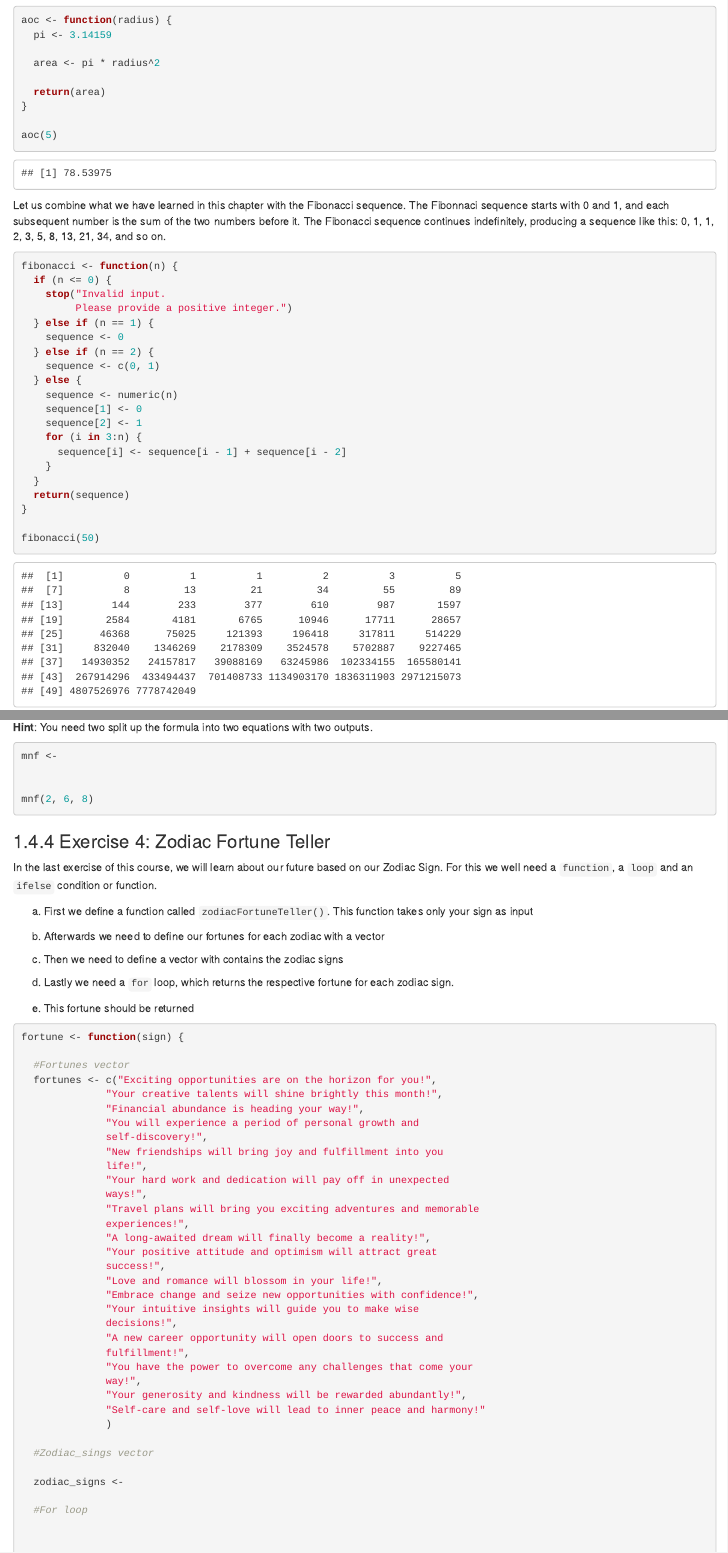
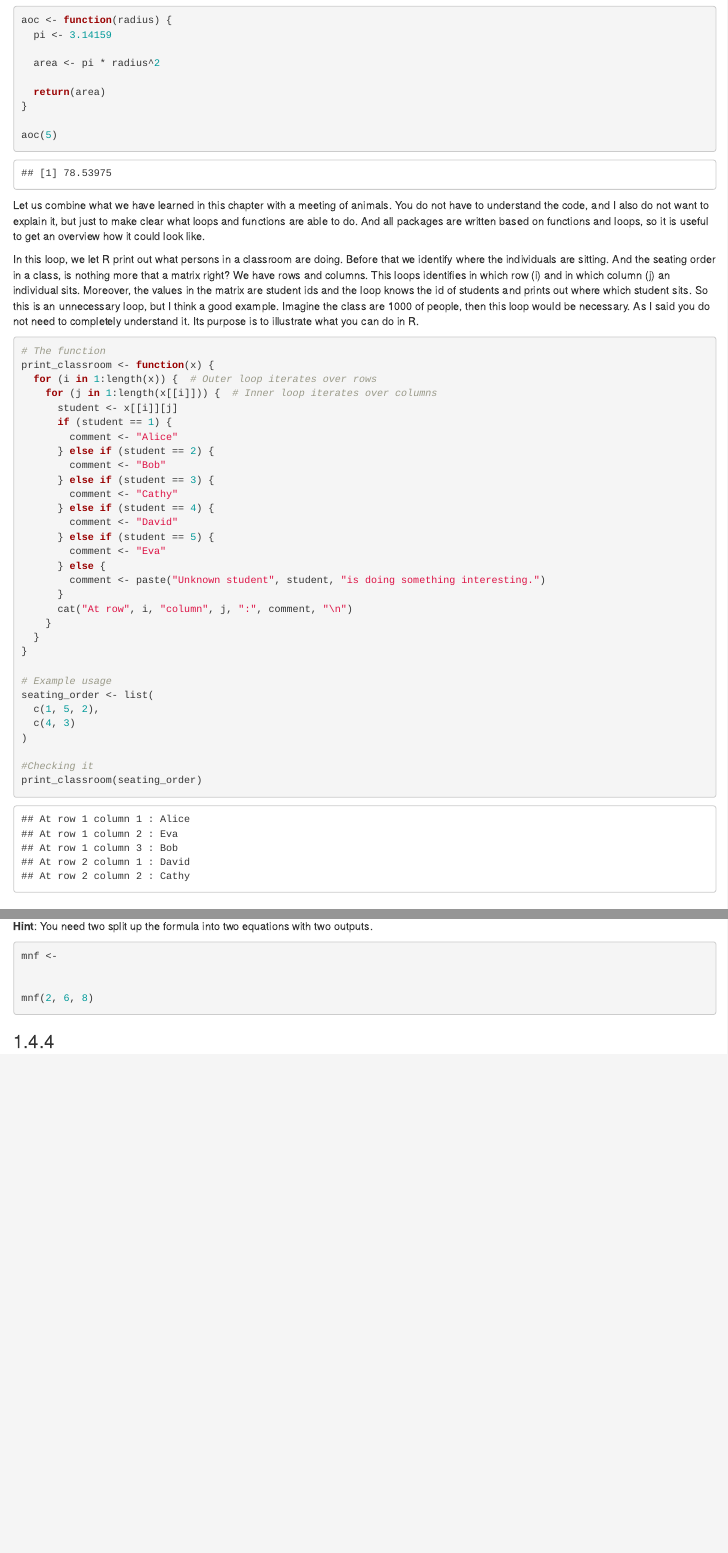
Before and after one commit to Okan2022/bookdown_aiitr, an R Markdown document (05-loops-and-functions.Rmd): the page in a window 1100 px wide, from 5170 px down, and a second part further down, joined at a grey line. Rendered offline with R 4.5, knitr and Pandoc, with nearby package versions; drawn as R Markdown's standard HTML page in place of the format the file asks for.

Commit message:
20240724 17:21

````diff
--- a/05-loops-and-functions.Rmd
+++ b/05-loops-and-functions.Rmd
@@ -221,35 +221,44 @@ aoc <- function(radius) {
 }
 
 aoc(5)
-
 ```
 
-Let us combine what we have learned in this chapter with the Fibonacci sequence. The Fibonnaci sequence starts with 0 and 1, and each subsequent number is the sum of the two numbers before it. The Fibonacci sequence continues indefinitely, producing a sequence like this: 0, 1, 1, 2, 3, 5, 8, 13, 21, 34, and so on.
+Let us combine what we have learned in this chapter with a meeting of animals. You do not have to understand the code, and I also do not want to explain it, but just to make clear what loops and functions are able to do. And all packages are written based on functions and loops, so it is useful to get an overview how it could look like.
 
-```{r fibonnaci}
+In this loop, we let R print out what persons in a classroom are doing. Before that we identify where the individuals are sitting. And the seating order in a class, is nothing more that a matrix right? We have rows and columns. This loops identifies in which row (i) and in which column (j) an individual sits. Moreover, the values in the matrix are student ids and the loop knows the id of students and prints out where which student sits. So this is an unnecessary loop, but I think a good example. Imagine the class are 1000 of people, then this loop would be necessary. As I said you do not need to completely understand it. Its purpose is to illustrate what you can do in R.
 
-
-fibonacci <- function(n) {
-  if (n <= 0) {
-    stop("Invalid input.
-         Please provide a positive integer.")
-  } else if (n == 1) {
-    sequence <- 0
-  } else if (n == 2) {
-    sequence <- c(0, 1)
-  } else {
-    sequence <- numeric(n)
-    sequence[1] <- 0
-    sequence[2] <- 1
-    for (i in 3:n) {
-      sequence[i] <- sequence[i - 1] + sequence[i - 2]
+```{r animal}
+# The function
+print_classroom <- function(x) {
+  for (i in 1:length(x)) {  # Outer loop iterates over rows
+    for (j in 1:length(x[[i]])) {  # Inner loop iterates over columns
+      student <- x[[i]][j]
+      if (student == 1) {
+        comment <- "Alice"
+      } else if (student == 2) {
+        comment <- "Bob"
+      } else if (student == 3) {
+        comment <- "Cathy"
+      } else if (student == 4) {
+        comment <- "David"
+      } else if (student == 5) {
+        comment <- "Eva"
+      } else {
+        comment <- paste("Unknown student", student, "is doing something interesting.")
+      }
+      cat("At row", i, "column", j, ":", comment, "\n")
     }
   }
-  return(sequence)
 }
 
-fibonacci(50)
+# Example usage
+seating_order <- list(
+  c(1, 5, 2),
+  c(4, 3)
+)
 
+#Checking it
+print_classroom(seating_order)
 ```
 
 ## Exercise Section
@@ -312,61 +321,6 @@ mnf <-
 
 
 mnf(2, 6, 8)
-
 ```
 
-### Exercise 4: Zodiac Fortune Teller
-
-In the last exercise of this course, we will learn about our future based on our Zodiac Sign. For this we well need a `function`, a `loop` and an `ifelse` condition or function.
-
-a.  First we define a function called `zodiacFortuneTeller()`. This function takes only your sign as input
-
-b.  Afterwards we need to define our fortunes for each zodiac with a vector
-
-c.  Then we need to define a vector with contains the zodiac signs
-
-d.  Lastly we need a `for` loop, which returns the respective fortune for each zodiac sign.
-
-e.  This fortune should be returned
-
-```{r exercise 5.4, eval = FALSE}
-
-fortune <- function(sign) {
-
-  #Fortunes vector
-  fortunes <- c("Exciting opportunities are on the horizon for you!",
-              "Your creative talents will shine brightly this month!",
-              "Financial abundance is heading your way!",
-              "You will experience a period of personal growth and
-              self-discovery!",
-              "New friendships will bring joy and fulfillment into you
-              life!",
-              "Your hard work and dedication will pay off in unexpected
-              ways!",
-              "Travel plans will bring you exciting adventures and memorable
-              experiences!",
-              "A long-awaited dream will finally become a reality!",
-              "Your positive attitude and optimism will attract great
-              success!",
-              "Love and romance will blossom in your life!",
-              "Embrace change and seize new opportunities with confidence!",
-              "Your intuitive insights will guide you to make wise
-              decisions!",
-              "A new career opportunity will open doors to success and
-              fulfillment!",
-              "You have the power to overcome any challenges that come your
-              way!",
-              "Your generosity and kindness will be rewarded abundantly!",
-              "Self-care and self-love will lead to inner peace and harmony!"
-              )
-
-  #Zodiac_sings vector
-
-  zodiac_signs <-
-
-  #For loop
-
-
-
-}
-```
+###
````
Also changed, not shown: 03-data-manipulation.Rmd (+39 -5 lines), 04-data_visualisation.Rmd (+16 -16 lines), bookdownproj_files/figure-html/grouped boxplot-1.png, bookdownproj_files/figure-html/multiple boxplots-1.png, bookdownproj_files/figure-html/multiple graphs in one graph-1.png, docs/reference-keys.txt, docs/search_index.json, 5 other files.
